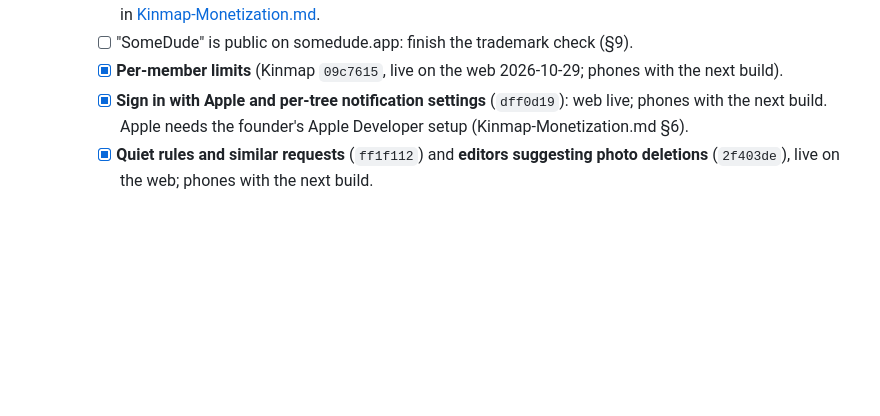
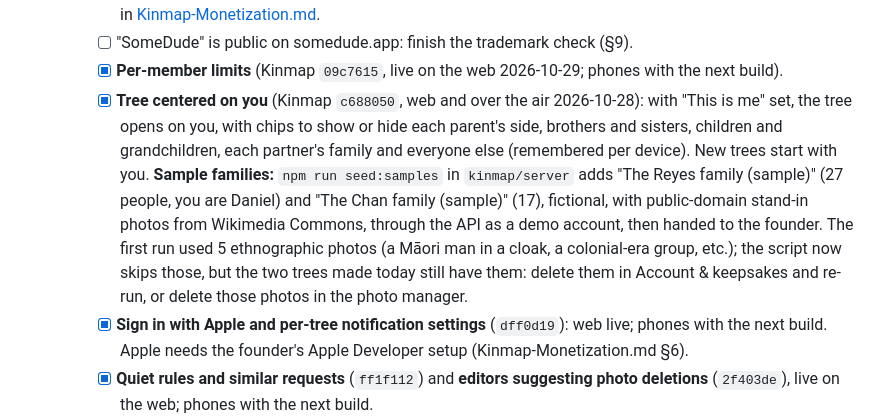
Before and after one commit to miguelmorales95/SomeDude_Company, a Markdown page: Company-Roadmap-and-Launch-Plan.md, the part around the change. GitHub-like rendering; blank space fills up the shorter version.

Commit message:
Tree centered on you, sample families
Co-Authored-By: Claude Opus 5.5 <noreply@anthropic.com>

```diff
--- a/Company-Roadmap-and-Launch-Plan.md
+++ b/Company-Roadmap-and-Launch-Plan.md
@@ -288,6 +288,15 @@ Timeboxes assume solo, part-time-to-full-time effort. Adjust to your real hours.
           details are in [Kinmap-Monetization.md](./Kinmap-Monetization.md).
     - [ ] "SomeDude" is public on somedude.app: finish the trademark check (§9).
     - [x] **Per-member limits** (Kinmap `09c7615`, live on the web 2026-10-29; phones with the next build).
+    - [x] **Tree centered on you** (Kinmap `c688050`, web and over the air 2026-10-28): with "This is me" set, the
+          tree opens on you, with chips to show or hide each parent's side, brothers and sisters, children and
+          grandchildren, each partner's family and everyone else (remembered per device). New trees start with
+          you. **Sample families:** `npm run seed:samples` in `kinmap/server` adds "The Reyes family (sample)"
+          (27 people, you are Daniel) and "The Chan family (sample)" (17), fictional, with public-domain stand-in
+          photos from Wikimedia Commons, through the API as a demo account, then handed to the founder. The first
+          run used 5 ethnographic photos (a Māori man in a cloak, a colonial-era group, etc.); the script now
+          skips those, but the two trees made today still have them: delete them in Account & keepsakes and
+          re-run, or delete those photos in the photo manager.
     - [x] **Sign in with Apple and per-tree notification settings** (`dff0d19`): web live; phones with the next
           build. Apple needs the founder's Apple Developer setup (Kinmap-Monetization.md §6).
     - [x] **Quiet rules and similar requests** (`ff1f112`) and **editors suggesting photo deletions** (`2f403de`),
```
Also changed, not shown: CLAUDE.md (+3 -1 lines).
